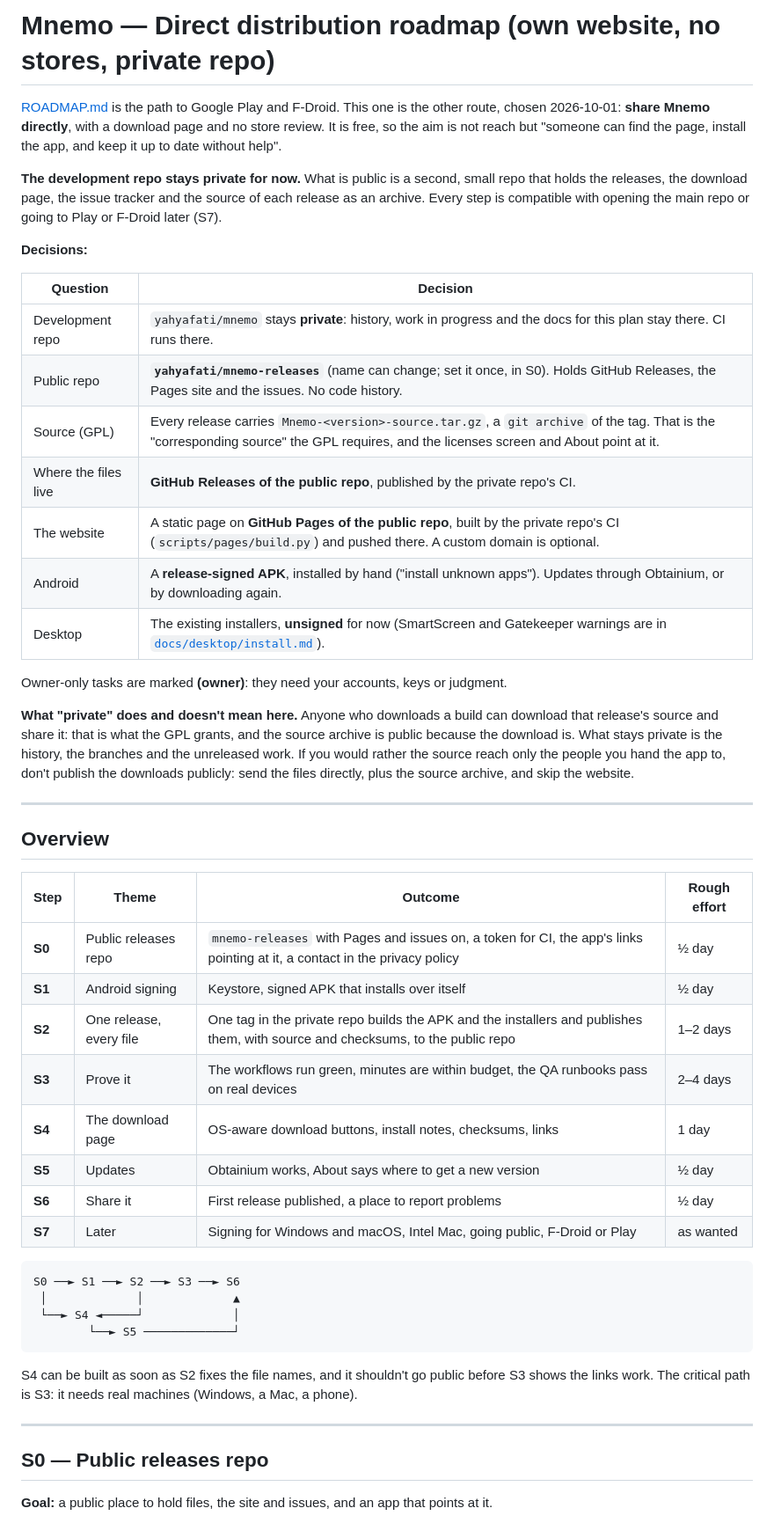
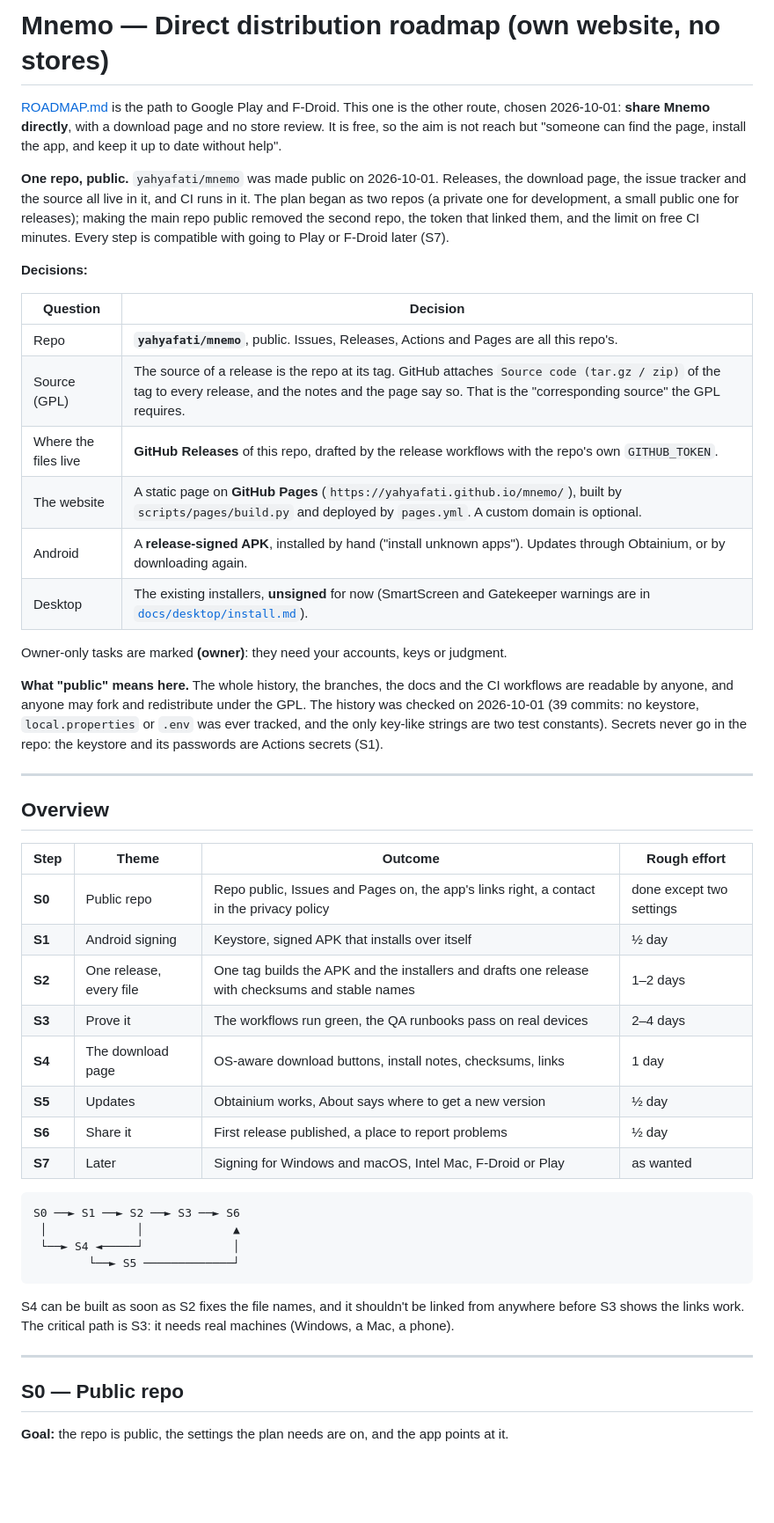
Before and after one commit to yahyafati/mnemo, a Markdown page: docs/release/sideload-roadmap.md, the part around one of its changes. Shown at 88% size. Rendered like a GitHub page; blank space fills up the shorter version.

````diff
--- a/docs/release/sideload-roadmap.md
+++ b/docs/release/sideload-roadmap.md
@@ -1,32 +1,33 @@
-# Mnemo — Direct distribution roadmap (own website, no stores, private repo)
+# Mnemo — Direct distribution roadmap (own website, no stores)
 
 [ROADMAP.md](ROADMAP.md) is the path to Google Play and F-Droid. This one is the other route, chosen
 2026-10-01: **share Mnemo directly**, with a download page and no store review. It is free, so the aim
 is not reach but "someone can find the page, install the app, and keep it up to date without help".
 
-**The development repo stays private for now.** What is public is a second, small repo that holds the
-releases, the download page, the issue tracker and the source of each release as an archive. Every
-step is compatible with opening the main repo or going to Play or F-Droid later (S7).
+**One repo, public.** `yahyafati/mnemo` was made public on 2026-10-01. Releases, the download page, the
+issue tracker and the source all live in it, and CI runs in it. The plan began as two repos (a private
+one for development, a small public one for releases); making the main repo public removed the second
+repo, the token that linked them, and the limit on free CI minutes. Every step is compatible with going
+to Play or F-Droid later (S7).
 
 **Decisions:**
 
 | Question | Decision |
 |---|---|
-| Development repo | `yahyafati/mnemo` stays **private**: history, work in progress and the docs for this plan stay there. CI runs there. |
-| Public repo | **`yahyafati/mnemo-releases`** (name can change; set it once, in S0). Holds GitHub Releases, the Pages site and the issues. No code history. |
-| Source (GPL) | Every release carries `Mnemo-<version>-source.tar.gz`, a `git archive` of the tag. That is the "corresponding source" the GPL requires, and the licenses screen and About point at it. |
-| Where the files live | **GitHub Releases of the public repo**, published by the private repo's CI. |
-| The website | A static page on **GitHub Pages of the public repo**, built by the private repo's CI (`scripts/pages/build.py`) and pushed there. A custom domain is optional. |
+| Repo | **`yahyafati/mnemo`**, public. Issues, Releases, Actions and Pages are all this repo's. |
+| Source (GPL) | The source of a release is the repo at its tag. GitHub attaches `Source code (tar.gz / zip)` of the tag to every release, and the notes and the page say so. That is the "corresponding source" the GPL requires. |
+| Where the files live | **GitHub Releases** of this repo, drafted by the release workflows with the repo's own `GITHUB_TOKEN`. |
+| The website | A static page on **GitHub Pages** (`https://yahyafati.github.io/mnemo/`), built by `scripts/pages/build.py` and deployed by `pages.yml`. A custom domain is optional. |
 | Android | A **release-signed APK**, installed by hand ("install unknown apps"). Updates through Obtainium, or by downloading again. |
 | Desktop | The existing installers, **unsigned** for now (SmartScreen and Gatekeeper warnings are in [`docs/desktop/install.md`](../desktop/install.md)). |
 
 Owner-only tasks are marked **(owner)**: they need your accounts, keys or judgment.
 
-**What "private" does and doesn't mean here.** Anyone who downloads a build can download that
-release's source and share it: that is what the GPL grants, and the source archive is public because
-the download is. What stays private is the history, the branches and the unreleased work. If you
-would rather the source reach only the people you hand the app to, don't publish the downloads
-publicly: send the files directly, plus the source archive, and skip the website.
+**What "public" means here.** The whole history, the branches, the docs and the CI workflows are
+readable by anyone, and anyone may fork and redistribute under the GPL. The history was checked on
+2026-10-01 (39 commits: no keystore, `local.properties` or `.env` was ever tracked, and the only
+key-like strings are two test constants). Secrets never go in the repo: the keystore and its passwords
+are Actions secrets (S1).
 
 ---
 
@@ -34,14 +35,14 @@ publicly: send the files directly, plus the source archive, and skip the website
 
 | Step | Theme | Outcome | Rough effort |
 |---|---|---|---|
-| **S0** | Public releases repo | `mnemo-releases` with Pages and issues on, a token for CI, the app's links pointing at it, a contact in the privacy policy | ½ day |
+| **S0** | Public repo | Repo public, Issues and Pages on, the app's links right, a contact in the privacy policy | done except two settings |
 | **S1** | Android signing | Keystore, signed APK that installs over itself | ½ day |
-| **S2** | One release, every file | One tag in the private repo builds the APK and the installers and publishes them, with source and checksums, to the public repo | 1–2 days |
-| **S3** | Prove it | The workflows run green, minutes are within budget, the QA runbooks pass on real devices | 2–4 days |
+| **S2** | One release, every file | One tag builds the APK and the installers and drafts one release with checksums and stable names | 1–2 days |
+| **S3** | Prove it | The workflows run green, the QA runbooks pass on real devices | 2–4 days |
 | **S4** | The download page | OS-aware download buttons, install notes, checksums, links | 1 day |
 | **S5** | Updates | Obtainium works, About says where to get a new version | ½ day |
 | **S6** | Share it | First release published, a place to report problems | ½ day |
-| **S7** | Later | Signing for Windows and macOS, Intel Mac, going public, F-Droid or Play | as wanted |
+| **S7** | Later | Signing for Windows and macOS, Intel Mac, F-Droid or Play | as wanted |
 
 ```
 S0 ──► S1 ──► S2 ──► S3 ──► S6
@@ -50,12 +51,12 @@ S0 ──► S1 ──► S2 ──► S3 ──► S6
         └──► S5 ─────────────┘
 ```
 
-S4 can be built as soon as S2 fixes the file names, and it shouldn't go public before S3 shows the
-links work. The critical path is S3: it needs real machines (Windows, a Mac, a phone).
+S4 can be built as soon as S2 fixes the file names, and it shouldn't be linked from anywhere before S3
+shows the links work. The critical path is S3: it needs real machines (Windows, a Mac, a phone).
 
 ---
 
-## S0 — Public releases repo
+## S0 — Public repo
 
-**Goal:** a public place to hold files, the site and issues, and an app that points at it.
+**Goal:** the repo is public, the settings the plan needs are on, and the app points at it.
 
````
Also changed, not shown: other parts of docs/release/sideload-roadmap.md (+113 -93 lines).
